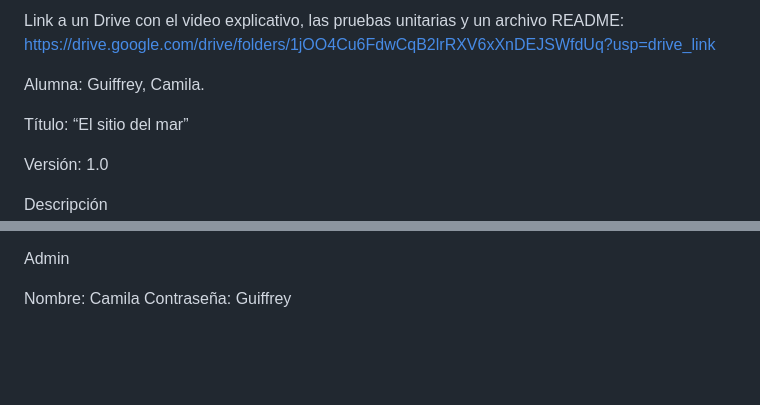
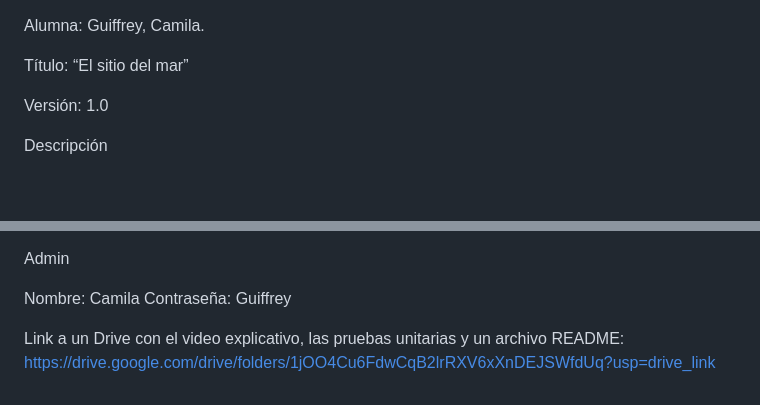
Before and after one commit to camilaguiffrey/Camila-Guiffrey-Proyecto-Final--Comisi-n-50215, a Markdown page: README.md, 2 parts joined by grey strips. GitHub-like rendering; blank space fills up the shorter version.

```diff
--- a/README.md
+++ b/README.md
@@ -1,5 +1,3 @@
-Link a un Drive con el video explicativo, las pruebas unitarias y un archivo README: https://drive.google.com/drive/folders/1jOO4Cu6FdwCqB2lrRXV6xXnDEJSWfdUq?usp=drive_link
-
 Alumna: Guiffrey, Camila.
 
 Título: “El sitio del mar”
@@ -47,3 +45,5 @@ Admin
 
 Nombre: Camila
 Contraseña: Guiffrey
+
+Link a un Drive con el video explicativo, las pruebas unitarias y un archivo README: https://drive.google.com/drive/folders/1jOO4Cu6FdwCqB2lrRXV6xXnDEJSWfdUq?usp=drive_link
```
